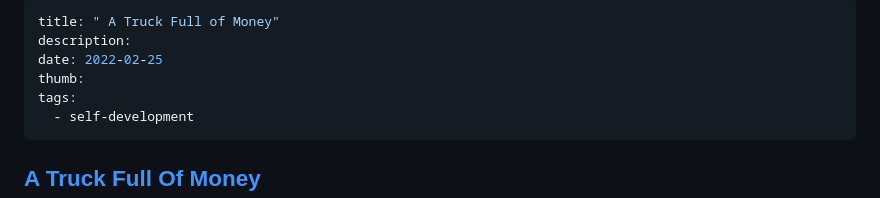
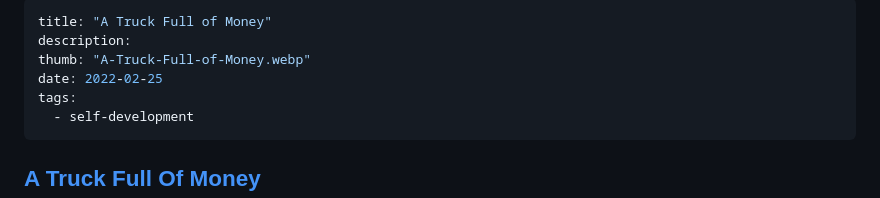
Before and after one commit to maxxsh/paulenglish, a Markdown page: src/posts/truck.md, the part around one of its changes. GitHub-like rendering.

Commit message:
A-Truck-Full-of-Money.webp

```diff
--- a/src/posts/truck.md
+++ b/src/posts/truck.md
@@ -1,8 +1,8 @@
 ---
-title: " A Truck Full of Money"
+title: "A Truck Full of Money"
 description:
+thumb: "A-Truck-Full-of-Money.webp"
 date: 2022-02-25
-thumb:
 tags:
   - self-development
 ---
```
Also changed, not shown: other parts of src/posts/truck.md (+3 -2 lines).
